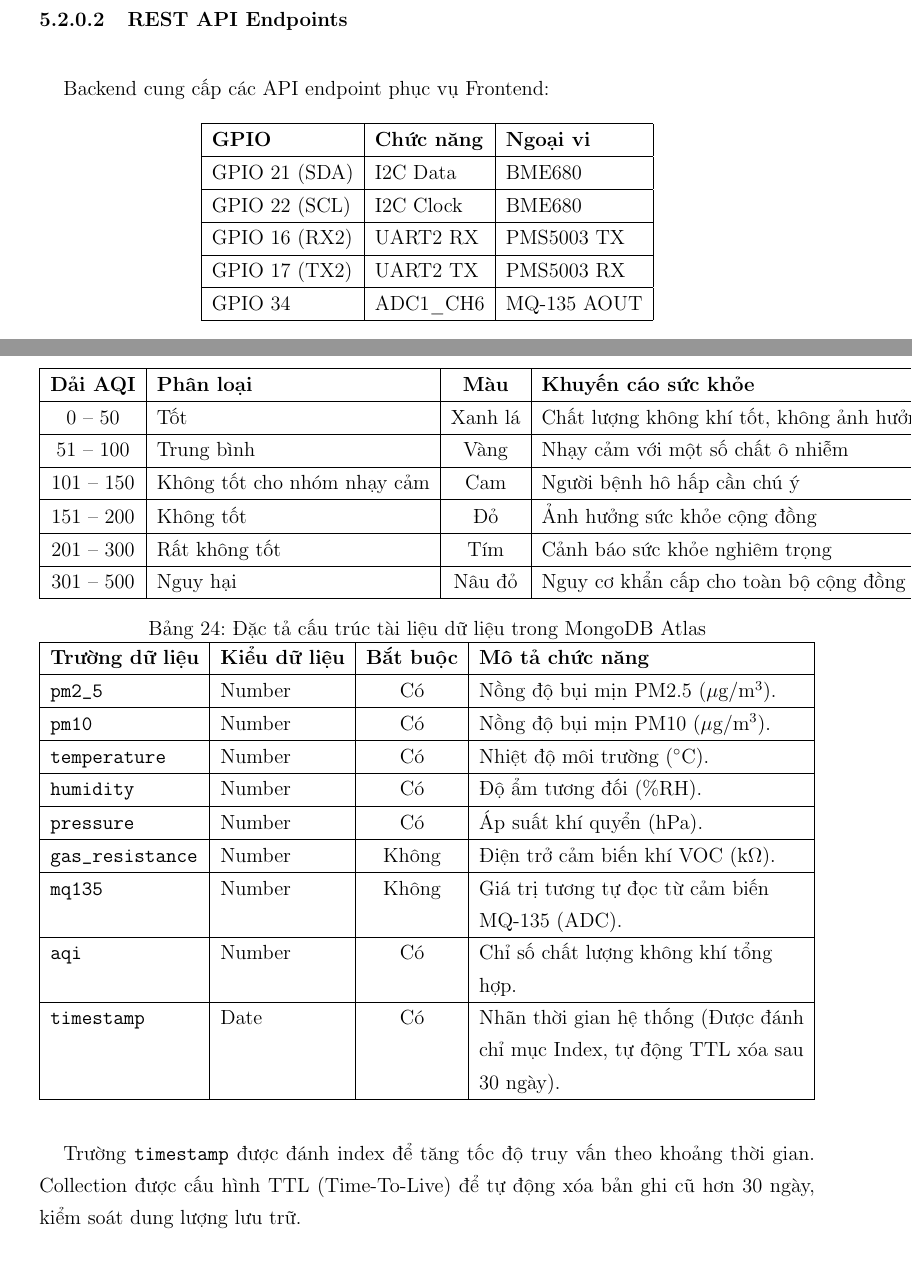
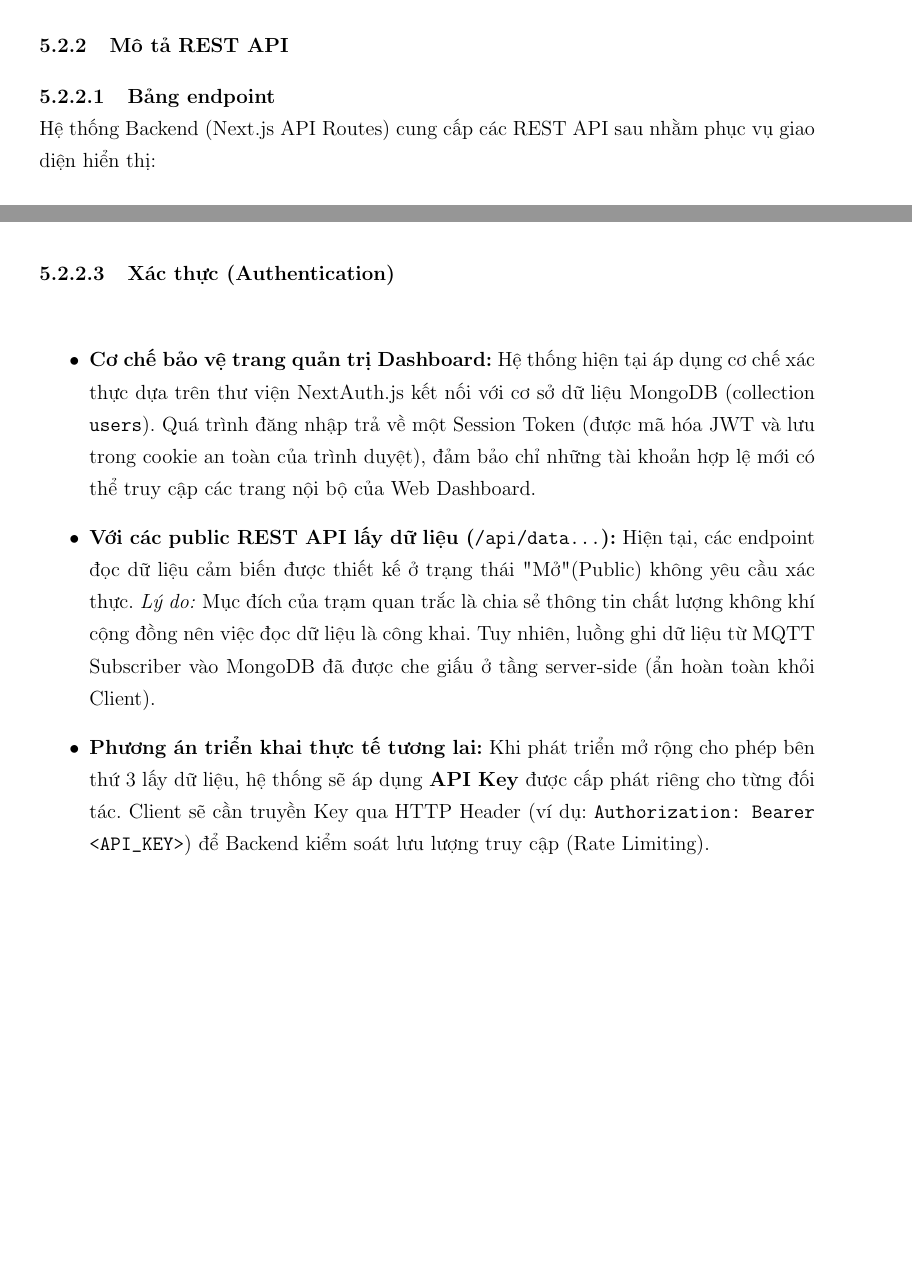
Before and after one commit to nhhoang1510/aqistation, a LaTeX document (aqi-dashboard/báo cáo/bc.tex): two parts of pages 64 and 65 of 80 before the commit and two parts of pages 65 and 66 of 81 after it, joined at a grey line, cut so that both start at the same text, the shorter picture padded with empty space. Compiled offline with pdfLaTeX.

Commit message:
docs: cap nhat database va rest api theo format yeu cau

```diff
--- a/aqi-dashboard/báo cáo/bc.tex
+++ b/aqi-dashboard/báo cáo/bc.tex
@@ -1637,3 +1626,0 @@ Dịch vụ Node.js chạy liên tục, kết nối bất đồng bộ đến MQ
-\paragraph{REST API Endpoints}\mbox{}\\
-
-Backend cung cấp các API endpoint phục vụ Frontend:
@@ -1640,19 +1655,8 @@ Backend cung cấp các API endpoint phục vụ Frontend:
+\subsubsection{Mô tả REST API}
+
+\paragraph{Bảng endpoint}\mbox{}\\
+Hệ thống Backend (Next.js API Routes) cung cấp các REST API sau nhằm phục vụ giao diện hiển thị:
 
 \begin{table}[H]
 \centering
-\begin{tabular}{|l|l|l|}
-        \hline
-        \textbf{GPIO} & \textbf{Chức năng} & \textbf{Ngoại vi} \\
-        \hline
-        GPIO 21 (SDA) & I2C Data  & BME680 \\
-        \hline
-        GPIO 22 (SCL) & I2C Clock & BME680 \\
-        \hline
-        GPIO 16 (RX2) & UART2 RX  & PMS5003 TX \\
-        \hline
-        GPIO 17 (TX2) & UART2 TX  & PMS5003 RX \\
-        \hline
-        GPIO 34       & ADC1\_CH6 & MQ-135 AOUT \\
-        \hline
-    \end{tabular}
 \caption{Danh sách REST API endpoint của hệ thống}
@@ -1667,45 +1662,0 @@ Dữ liệu được lưu trong MongoDB Atlas (M0 Free Tier, 512\,MB) theo schem
-\begin{table}[H]
-\centering
-\begin{tabular}{|c|l|c|l|}
-\hline
-\textbf{Dải AQI} & \textbf{Phân loại} & \textbf{Màu} & \textbf{Khuyến cáo sức khỏe} \\
-        \hline
-0 -- 50    & Tốt                    & Xanh lá    & Chất lượng không khí tốt, không ảnh hưởng sức khỏe \\
-        \hline
-51 -- 100  & Trung bình         & Vàng       & Nhạy cảm với một số chất ô nhiễm \\
-        \hline
-101 -- 150 & Không tốt cho nhóm nhạy cảm  & Cam        & Người bệnh hô hấp cần chú ý \\
-        \hline
-151 -- 200 & Không tốt         & Đỏ         & Ảnh hưởng sức khỏe cộng đồng \\
-        \hline
-201 -- 300 & Rất không tốt& Tím        & Cảnh báo sức khỏe nghiêm trọng \\
-        \hline
-301 -- 500 & Nguy hại          & Nâu đỏ     & Nguy cơ khẩn cấp cho toàn bộ cộng đồng \\
-        \hline\end{tabular}
-\caption{Đặc tả cấu trúc tài liệu dữ liệu trong MongoDB Atlas}
-\label{tab:db_schema}
-\begin{tabularx}{\textwidth}{|l|l|c|>{\raggedright\arraybackslash}X|}
-\hline
-\textbf{Trường dữ liệu} & \textbf{Kiểu dữ liệu} & \textbf{Bắt buộc} & \textbf{Mô tả chức năng} \\
-        \hline
-\texttt{pm2\_5}          & Number & Có & Nồng độ bụi mịn PM2.5 ($\mu$g/m$^3$). \\
-        \hline
-\texttt{pm10}           & Number & Có & Nồng độ bụi mịn PM10 ($\mu$g/m$^3$). \\
-        \hline
-\texttt{temperature}    & Number & Có & Nhiệt độ môi trường ($^\circ$C). \\
-        \hline
-\texttt{humidity}       & Number & Có & Độ ẩm tương đối (\%RH). \\
-        \hline
-\texttt{pressure}       & Number & Có & Áp suất khí quyển (hPa). \\
-        \hline
-\texttt{gas\_resistance} & Number & Không & Điện trở cảm biến khí VOC (k$\Omega$). \\
-        \hline
-\texttt{mq135}          & Number & Không & Giá trị tương tự đọc từ cảm biến MQ-135 (ADC). \\
-        \hline
-\texttt{aqi}            & Number & Có & Chỉ số chất lượng không khí tổng hợp. \\
-        \hline
-\texttt{timestamp}      & Date   & Có & Nhãn thời gian hệ thống (Được đánh chỉ mục Index, tự động TTL xóa sau 30 ngày). \\
-        \hline\end{tabularx}
-\end{table}
-
-Trường \texttt{timestamp} được đánh index để tăng tốc độ truy vấn theo khoảng thời gian. Collection được cấu hình TTL (Time-To-Live) để tự động xóa bản ghi cũ hơn 30 ngày, kiểm soát dung lượng lưu trữ.
@@ -1712,3 +1705,9 @@ Trường \texttt{timestamp} được đánh index để tăng tốc độ truy
+\paragraph{Xác thực (Authentication)}\mbox{}\\
+\begin{itemize}
+    \item \textbf{Cơ chế bảo vệ trang quản trị Dashboard:} Hệ thống hiện tại áp dụng cơ chế xác thực dựa trên thư viện NextAuth.js kết nối với cơ sở dữ liệu MongoDB (collection \texttt{users}). Quá trình đăng nhập trả về một Session Token (được mã hóa JWT và lưu trong cookie an toàn của trình duyệt), đảm bảo chỉ những tài khoản hợp lệ mới có thể truy cập các trang nội bộ của Web Dashboard.
+    \item \textbf{Với các public REST API lấy dữ liệu (\texttt{/api/data...}):} Hiện tại, các endpoint đọc dữ liệu cảm biến được thiết kế ở trạng thái "Mở" (Public) không yêu cầu xác thực. \textit{Lý do:} Mục đích của trạm quan trắc là chia sẻ thông tin chất lượng không khí cộng đồng nên việc đọc dữ liệu là công khai. Tuy nhiên, luồng ghi dữ liệu từ MQTT Subscriber vào MongoDB đã được che giấu ở tầng server-side (ẩn hoàn toàn khỏi Client).
+    \item \textbf{Phương án triển khai thực tế tương lai:} Khi phát triển mở rộng cho phép bên thứ 3 lấy dữ liệu, hệ thống sẽ áp dụng \textbf{API Key} được cấp phát riêng cho từng đối tác. Client sẽ cần truyền Key qua HTTP Header (ví dụ: \texttt{Authorization: Bearer <API\_KEY>}) để Backend kiểm soát lưu lượng truy cập (Rate Limiting).
+\end{itemize}
 
 \subsection{Kết quả hiển thị Web Dashboard}
 Khối hiển thị là tầng giao tiếp với người dùng cuối, bao gồm giao diện Web Dashboard được xây dựng bằng framework Next.js và triển khai trên nền tảng Vercel.
```
Also changed, not shown: aqi-dashboard/báo cáo/bc.tex (92 more changed lines).
